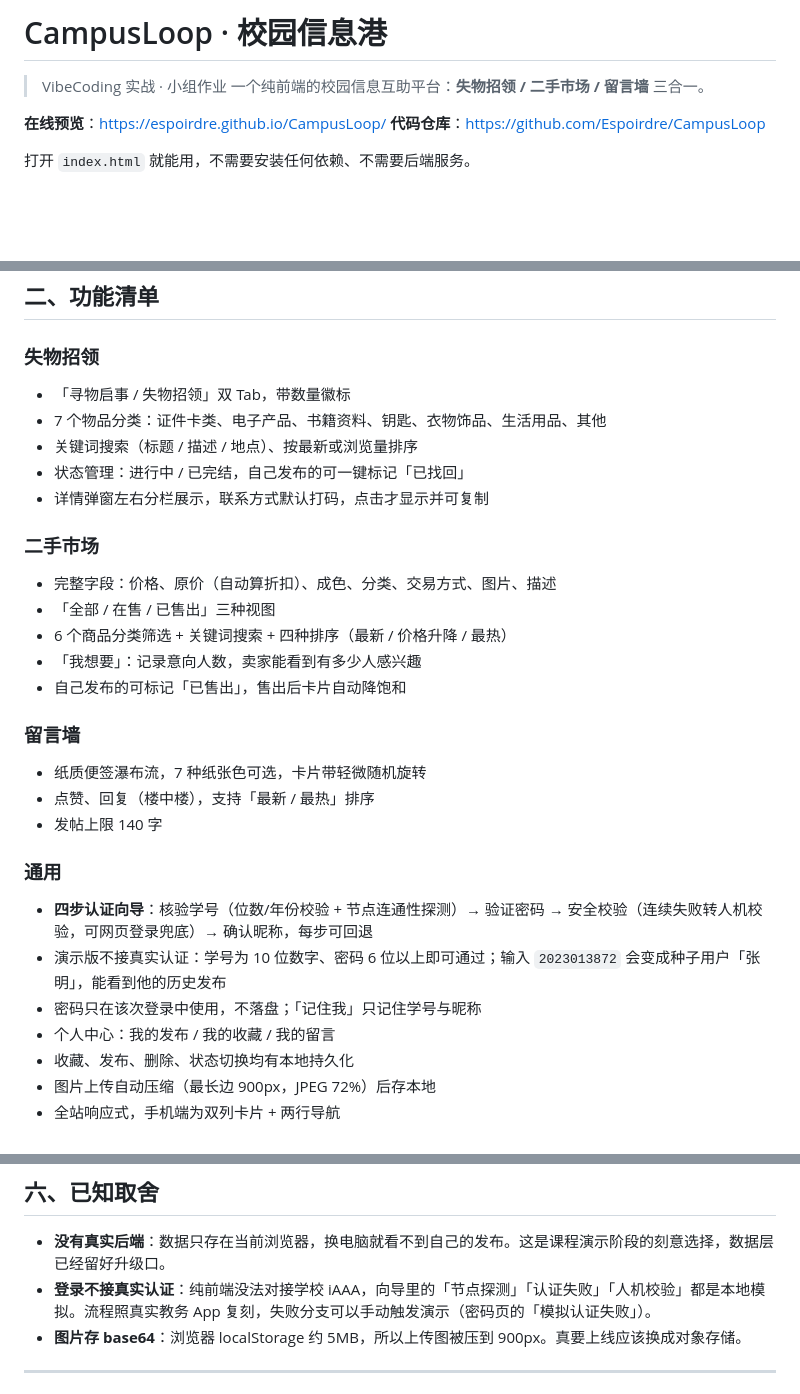
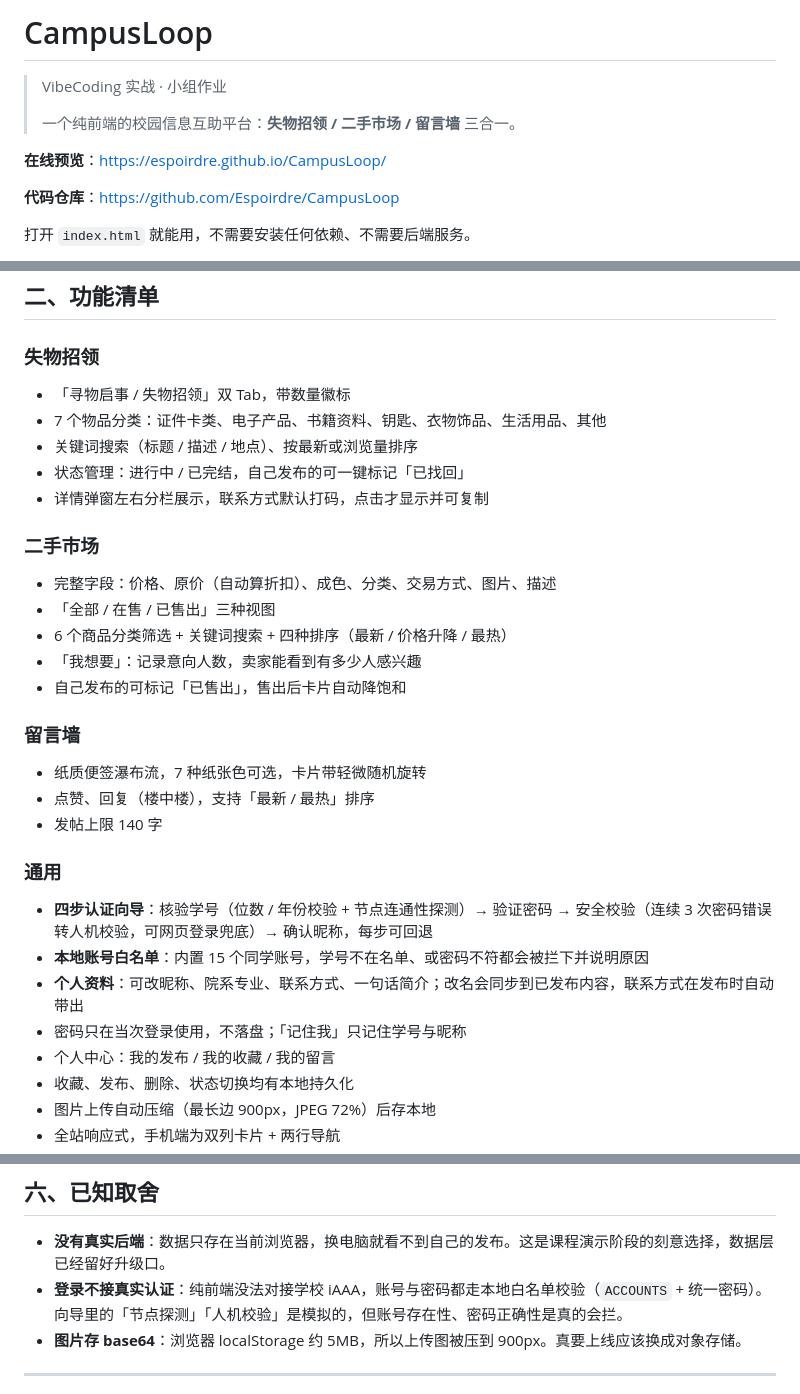
Before and after one commit to Espoirdre/CampusLoop, a Markdown page: README.md, 3 parts joined by grey strips. Drawn GitHub-style; blank space fills up the shorter version.

```diff
--- a/README.md
+++ b/README.md
@@ -1,9 +1,11 @@
-# CampusLoop · 校园信息港
+# CampusLoop
 
 > VibeCoding 实战 · 小组作业
+>
 > 一个纯前端的校园信息互助平台：**失物招领 / 二手市场 / 留言墙** 三合一。
 
 **在线预览**：<https://espoirdre.github.io/CampusLoop/>
+
 **代码仓库**：<https://github.com/Espoirdre/CampusLoop>
 
 打开 `index.html` 就能用，不需要安装任何依赖、不需要后端服务。
@@ -25,6 +27,7 @@
 ## 二、功能清单
 
 ### 失物招领
+
 - 「寻物启事 / 失物招领」双 Tab，带数量徽标
 - 7 个物品分类：证件卡类、电子产品、书籍资料、钥匙、衣物饰品、生活用品、其他
 - 关键词搜索（标题 / 描述 / 地点）、按最新或浏览量排序
@@ -32,6 +35,7 @@
 - 详情弹窗左右分栏展示，联系方式默认打码，点击才显示并可复制
 
 ### 二手市场
+
 - 完整字段：价格、原价（自动算折扣）、成色、分类、交易方式、图片、描述
 - 「全部 / 在售 / 已售出」三种视图
 - 6 个商品分类筛选 + 关键词搜索 + 四种排序（最新 / 价格升降 / 最热）
@@ -39,14 +43,17 @@
 - 自己发布的可标记「已售出」，售出后卡片自动降饱和
 
 ### 留言墙
+
 - 纸质便签瀑布流，7 种纸张色可选，卡片带轻微随机旋转
 - 点赞、回复（楼中楼），支持「最新 / 最热」排序
 - 发帖上限 140 字
 
 ### 通用
-- **四步认证向导**：核验学号（位数/年份校验 + 节点连通性探测）→ 验证密码 → 安全校验（连续失败转人机校验，可网页登录兜底）→ 确认昵称，每步可回退
-- 演示版不接真实认证：学号为 10 位数字、密码 6 位以上即可通过；输入 `2023013872` 会变成种子用户「张明」，能看到他的历史发布
-- 密码只在该次登录中使用，不落盘；「记住我」只记住学号与昵称
+
+- **四步认证向导**：核验学号（位数 / 年份校验 + 节点连通性探测）→ 验证密码 → 安全校验（连续 3 次密码错误转人机校验，可网页登录兜底）→ 确认昵称，每步可回退
+- **本地账号白名单**：内置 15 个同学账号，学号不在名单、或密码不符都会被拦下并说明原因
+- **个人资料**：可改昵称、院系专业、联系方式、一句话简介；改名会同步到已发布内容，联系方式在发布时自动带出
+- 密码只在当次登录使用，不落盘；「记住我」只记住学号与昵称
 - 个人中心：我的发布 / 我的收藏 / 我的留言
 - 收藏、发布、删除、状态切换均有本地持久化
 - 图片上传自动压缩（最长边 900px，JPEG 72%）后存本地
@@ -133,7 +160,7 @@ npx serve .
 ## 六、已知取舍
 
 - **没有真实后端**：数据只存在当前浏览器，换电脑就看不到自己的发布。这是课程演示阶段的刻意选择，数据层已经留好升级口。
-- **登录不接真实认证**：纯前端没法对接学校 iAAA，向导里的「节点探测」「认证失败」「人机校验」都是本地模拟。流程照真实教务 App 复刻，失败分支可以手动触发演示（密码页的「模拟认证失败」）。
+- **登录不接真实认证**：纯前端没法对接学校 iAAA，账号与密码都走本地白名单校验（`ACCOUNTS` + 统一密码）。向导里的「节点探测」「人机校验」是模拟的，但账号存在性、密码正确性是真的会拦。
 - **图片存 base64**：浏览器 localStorage 约 5MB，所以上传图被压到 900px。真要上线应该换成对象存储。
 
 ---
```
Also changed, not shown: other parts of README.md (+37 -17 lines), CHANGELOG.md (+27 -0 lines), docs/screenshots/01-login.jpg, docs/screenshots/01b-login-pwd.jpg, docs/screenshots/09-profile.jpg (added), docs/screenshots/10-profile-edit.jpg (added), 1 other file.
